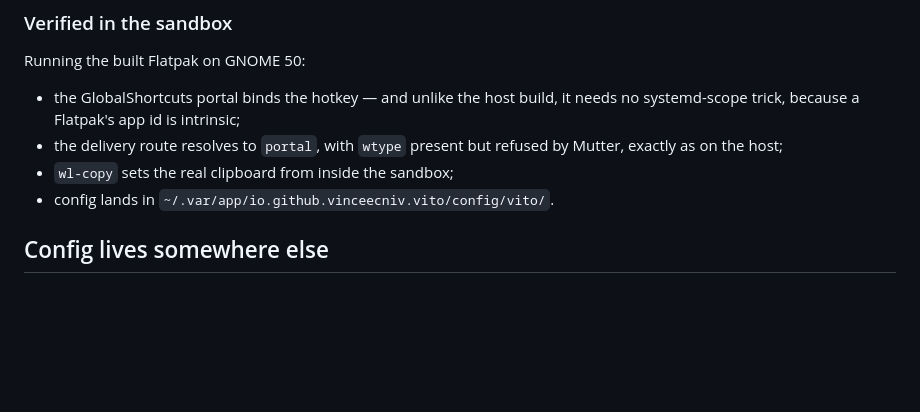
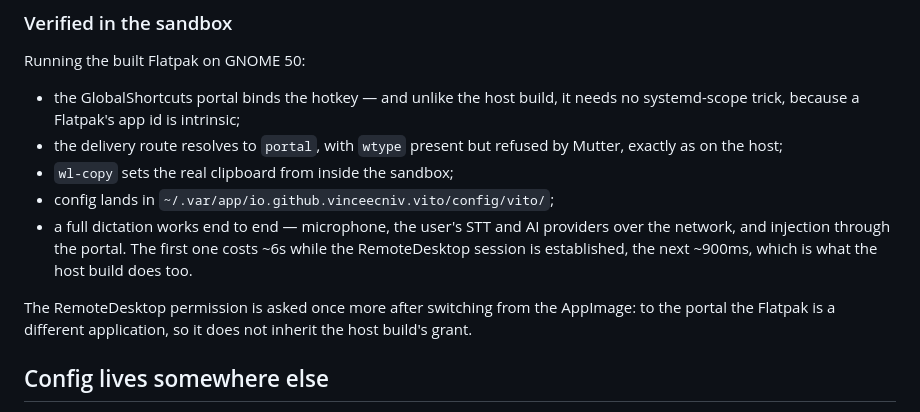
Before and after one commit to vinceecniv/Vito, a Markdown page: docs/flatpak.md, the part around the change. Rendered like a GitHub page; blank space fills up the shorter version.

Commit message:
docs: a sandboxed dictation works end to end
Microphone, the user's providers over the network, and portal injection all work
from inside the Flatpak, at the same speed as the host build. Notes that the
RemoteDesktop grant is asked once more after switching from the AppImage — to
the portal the two are different applications.

Co-Authored-By: Claude Opus 5 (1M context) <noreply@anthropic.com>

```diff
--- a/docs/flatpak.md
+++ b/docs/flatpak.md
@@ -59,7 +59,15 @@ Running the built Flatpak on GNOME 50:
 * the delivery route resolves to `portal`, with `wtype` present but refused by
   Mutter, exactly as on the host;
 * `wl-copy` sets the real clipboard from inside the sandbox;
-* config lands in `~/.var/app/io.github.vinceecniv.vito/config/vito/`.
+* config lands in `~/.var/app/io.github.vinceecniv.vito/config/vito/`;
+* a full dictation works end to end — microphone, the user's STT and AI
+  providers over the network, and injection through the portal. The first one
+  costs ~6s while the RemoteDesktop session is established, the next ~900ms,
+  which is what the host build does too.
+
+The RemoteDesktop permission is asked once more after switching from the
+AppImage: to the portal the Flatpak is a different application, so it does not
+inherit the host build's grant.
 
 ## Config lives somewhere else
 
```
